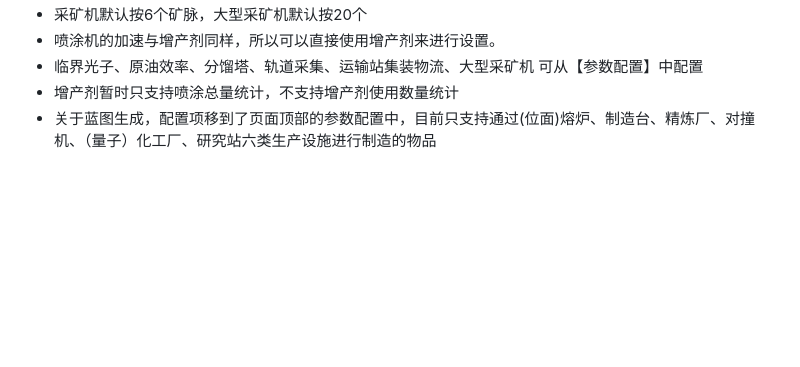
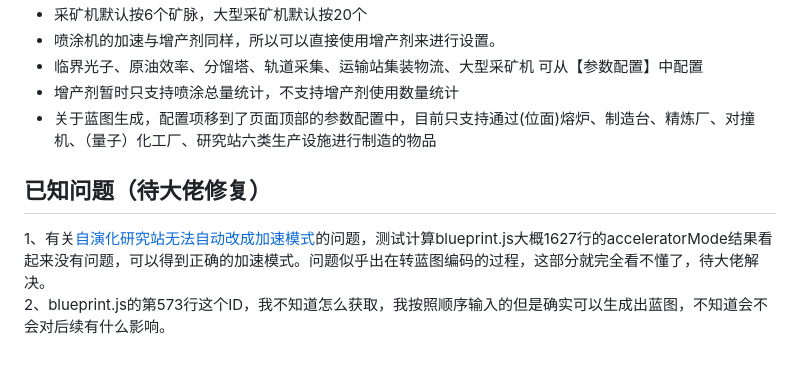
Before and after one commit to 122474363/DSQ, a Markdown page: README.md, the part around the change. Rendered like a GitHub page; blank space fills up the shorter version.

```diff
--- a/README.md
+++ b/README.md
@@ -53,3 +53,7 @@
 - 临界光子、原油效率、分馏塔、轨道采集、运输站集装物流、大型采矿机 可从【参数配置】中配置
 - 增产剂暂时只支持喷涂总量统计，不支持增产剂使用数量统计
 - 关于蓝图生成，配置项移到了页面顶部的参数配置中，目前只支持通过(位面)熔炉、制造台、精炼厂、对撞机、（量子）化工厂、研究站六类生产设施进行制造的物品
+
+## 已知问题（待大佬修复）
+1、有关<a href="https://github.com/122474363/DSQ/issues/22#issue-2100648192">自演化研究站无法自动改成加速模式</a>的问题，测试计算blueprint.js大概1627行的acceleratorMode结果看起来没有问题，可以得到正确的加速模式。问题似乎出在转蓝图编码的过程，这部分就完全看不懂了，待大佬解决。<br>
+2、blueprint.js的第573行这个ID，我不知道怎么获取，我按照顺序输入的但是确实可以生成出蓝图，不知道会不会对后续有什么影响。
```
